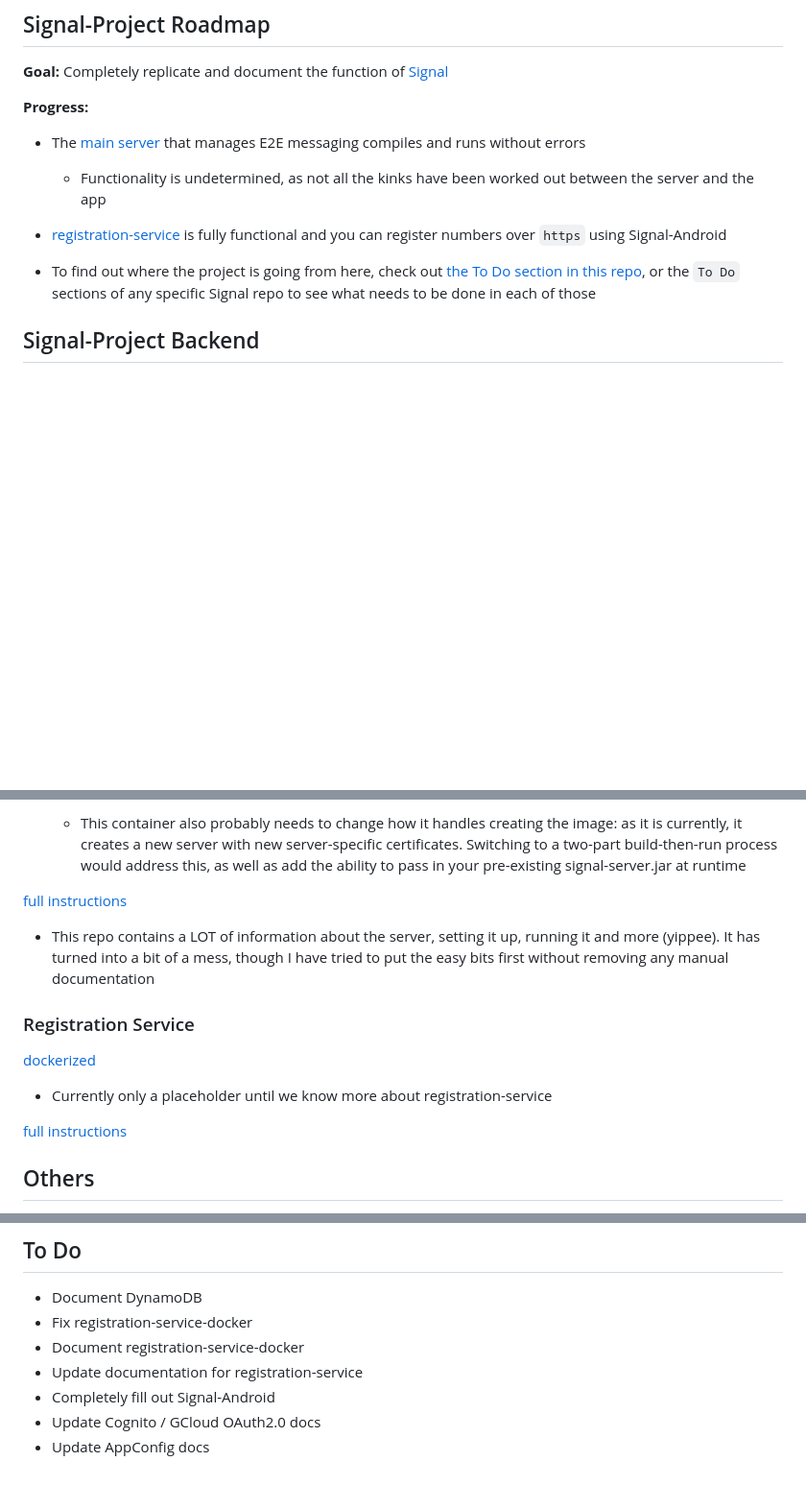
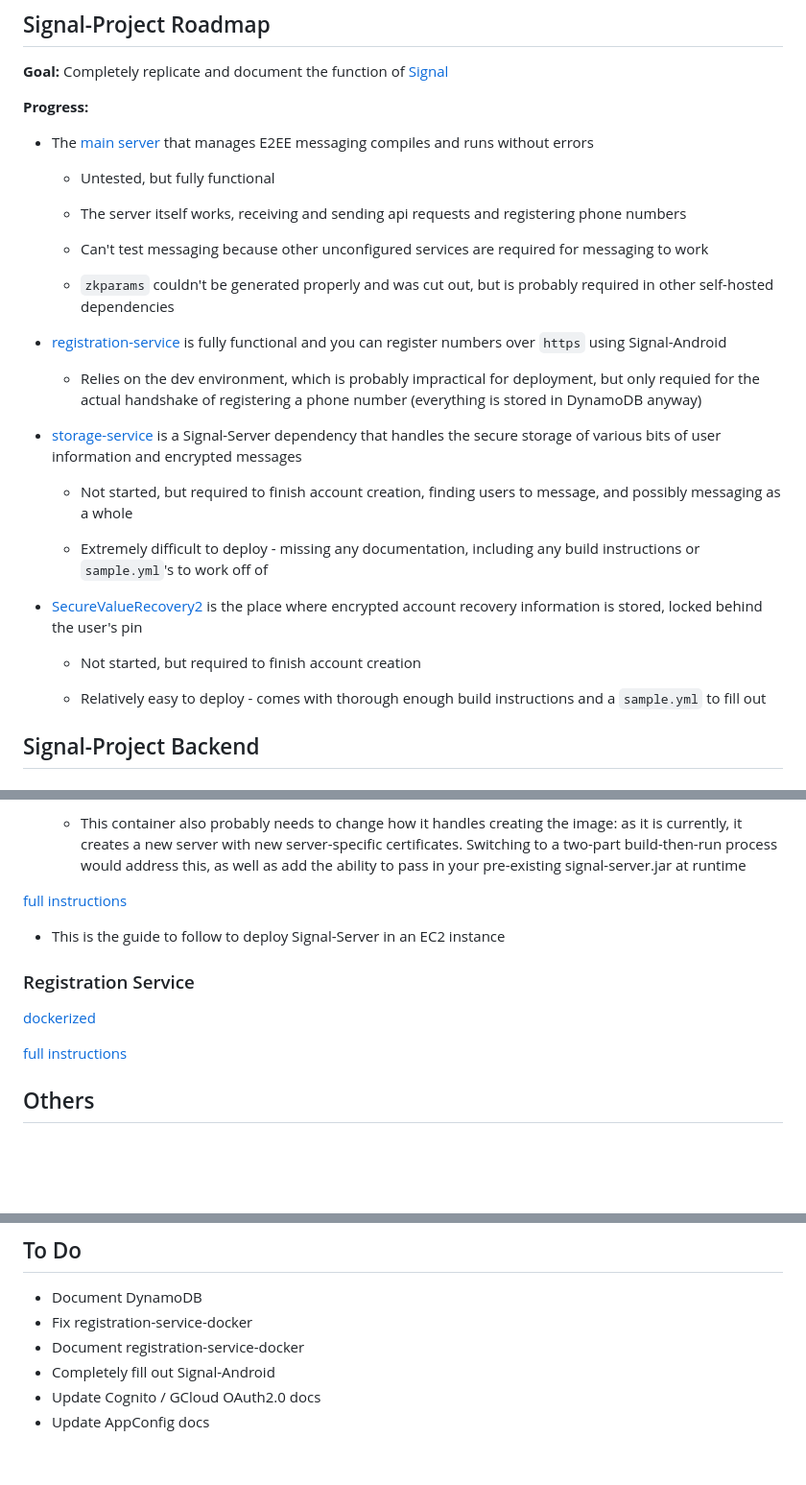
Before and after one commit to jtof-dev/signal-docker, a Markdown page: README.md, 3 parts joined by grey strips. Shown: that part at 96% size. GitHub-like rendering; blank space fills up the shorter version.

Commit message:
docs: clean up README

```diff
--- a/README.md
+++ b/README.md
@@ -22,13 +22,31 @@ The full Signal-Project consists of two main branches: the user-facing apps and
 
 **Progress:**
 
-- The [main server](https://github.com/JJTofflemire/Signal-Server) that manages E2E messaging compiles and runs without errors
+- The [main server](https://github.com/JJTofflemire/Signal-Server) that manages E2EE messaging compiles and runs without errors
 
-  - Functionality is undetermined, as not all the kinks have been worked out between the server and the app
+  - Untested, but fully functional
+
+  - The server itself works, receiving and sending api requests and registering phone numbers
+
+  - Can't test messaging because other unconfigured services are required for messaging to work
+
+  - `zkparams` couldn't be generated properly and was cut out, but is probably required in other self-hosted dependencies
 
 - [registration-service](https://github.com/JJTofflemire/registration-service) is fully functional and you can register numbers over `https` using Signal-Android
 
-- To find out where the project is going from here, check out [the To Do section in this repo](#to-do), or the `To Do` sections of any specific Signal repo to see what needs to be done in each of those
+  - Relies on the dev environment, which is probably impractical for deployment, but only requied for the actual handshake of registering a phone number (everything is stored in DynamoDB anyway)
+
+- [storage-service](https://github.com/signalapp/storage-service) is a Signal-Server dependency that handles the secure storage of various bits of user information and encrypted messages
+
+  - Not started, but required to finish account creation, finding users to message, and possibly messaging as a whole
+
+  - Extremely difficult to deploy - missing any documentation, including any build instructions or `sample.yml`'s to work off of
+
+- [SecureValueRecovery2](https://github.com/signalapp/SecureValueRecovery2) is the place where encrypted account recovery information is stored, locked behind the user's pin
+
+  - Not started, but required to finish account creation
+
+  - Relatively easy to deploy - comes with thorough enough build instructions and a `sample.yml` to fill out
 
 ## Signal-Project Backend
 
@@ -42,13 +60,11 @@ The full Signal-Project consists of two main branches: the user-facing apps and
 
 [full instructions](https://github.com/JJTofflemire/Signal-Server)
 
-- This repo contains a LOT of information about the server, setting it up, running it and more (yippee). It has turned into a bit of a mess, though I have tried to put the easy bits first without removing any manual documentation
+- This is the guide to follow to deploy Signal-Server in an EC2 instance
 
 ### Registration Service
 
 [dockerized](registration-service)
-
-- Currently only a placeholder until we know more about registration-service
 
 [full instructions](https://github.com/JJTofflemire/registration-service)
 
@@ -73,7 +89,6 @@ The full Signal-Project consists of two main branches: the user-facing apps and
 - Document DynamoDB
 - Fix registration-service-docker
 - Document registration-service-docker
-- Update documentation for registration-service
 - Completely fill out Signal-Android
 - Update Cognito / GCloud OAuth2.0 docs
 - Update AppConfig docs
```
